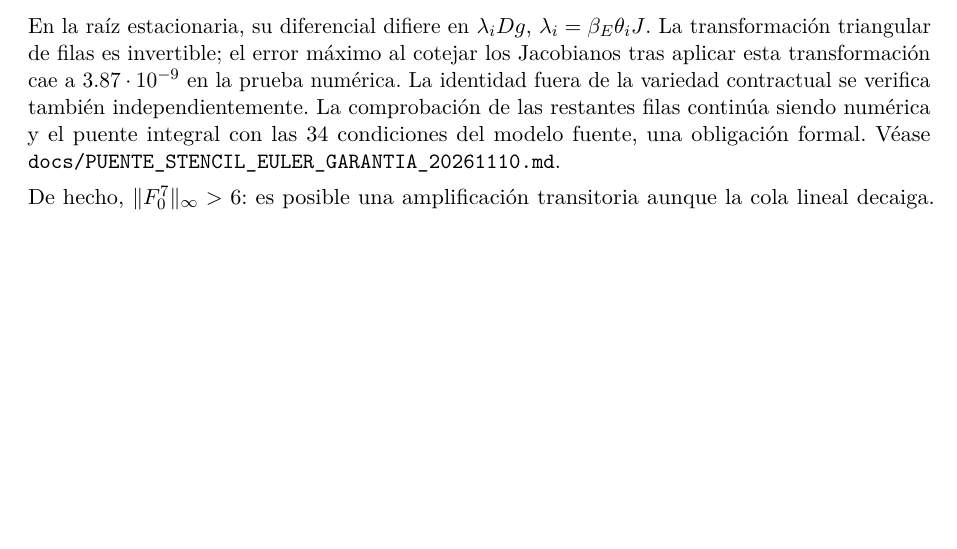
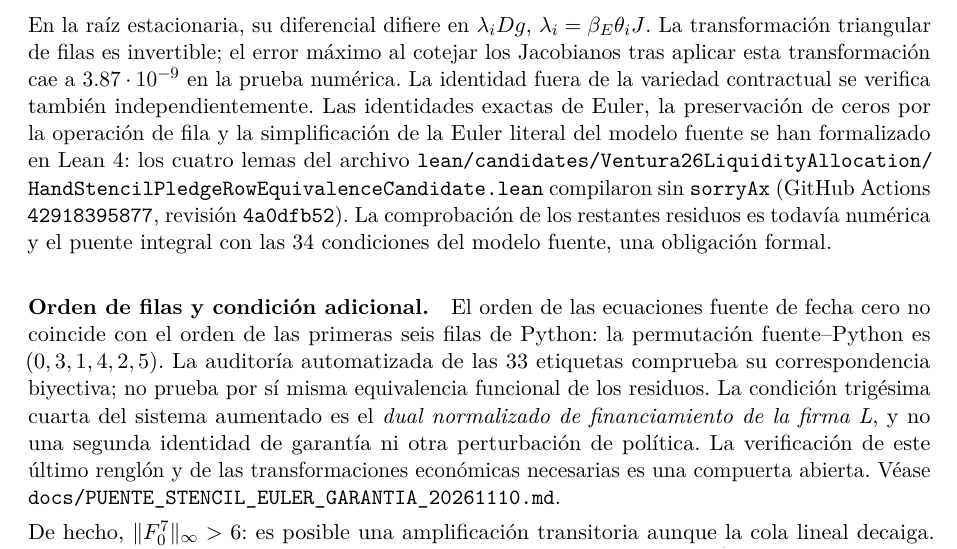
Before and after one commit to alejandroventuraventurameza-tech/ai-project, a LaTeX paper (paper/paper.tex, which reads paper/body_compact_after.tex): part of page 9 of 144, cut so that both start at the same text, the shorter picture padded with empty space. Compiled offline with pdfLaTeX.

Commit message:
docs(paper): cite Lean checked pledge-row theorem and distinguish 34th source dual

```diff
--- a/paper/body_compact_after.tex
+++ b/paper/body_compact_after.tex
@@ -296,9 +296,30 @@ el error máximo al cotejar los Jacobianos tras aplicar
 esta transformación cae a $3.87\cdot10^{-9}$
 en la prueba numérica. La identidad fuera de la
 variedad contractual se verifica también independientemente.
-La comprobación de las restantes filas continúa siendo
+Las identidades exactas de Euler, la preservación de ceros
+por la operación de fila y la simplificación de la Euler
+literal del modelo fuente se han formalizado en Lean~4:
+los cuatro lemas del archivo
+\path{lean/candidates/Ventura26LiquidityAllocation/HandStencilPledgeRowEquivalenceCandidate.lean}
+compilaron sin \texttt{sorryAx} (GitHub Actions
+\texttt{42918395877}, revisión \texttt{4a0dfb52}).
+La comprobación de los restantes residuos es todavía
 numérica y el puente integral con las 34 condiciones del
-modelo fuente, una obligación formal. Véase
+modelo fuente, una obligación formal.
+
+\paragraph{Orden de filas y condición adicional.}
+El orden de las ecuaciones fuente de fecha cero no coincide
+con el orden de las primeras seis filas de Python:
+la permutación fuente--Python es $(0,3,1,4,2,5)$.
+La auditoría automatizada de las 33 etiquetas comprueba
+su correspondencia biyectiva; no prueba por sí misma
+equivalencia funcional de los residuos. La condición
+trigésima cuarta del sistema aumentado es el \emph{dual
+normalizado de financiamiento de la firma L}, y no una
+segunda identidad de garantía ni otra perturbación
+de política. La verificación de este último renglón
+y de las transformaciones económicas necesarias es
+una compuerta abierta. Véase
 \path{docs/PUENTE_STENCIL_EULER_GARANTIA_20261110.md}.
 
 De hecho, $\|F_0^7\|_\infty>6$: es posible una
```
